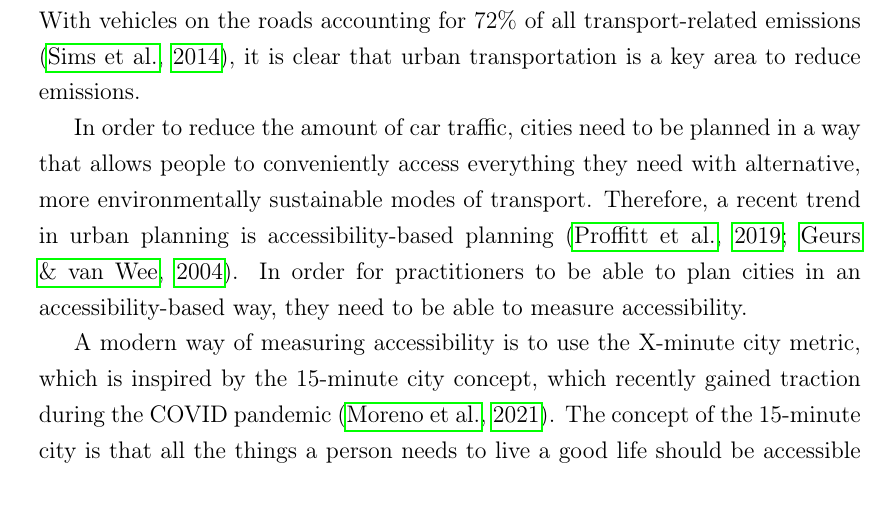
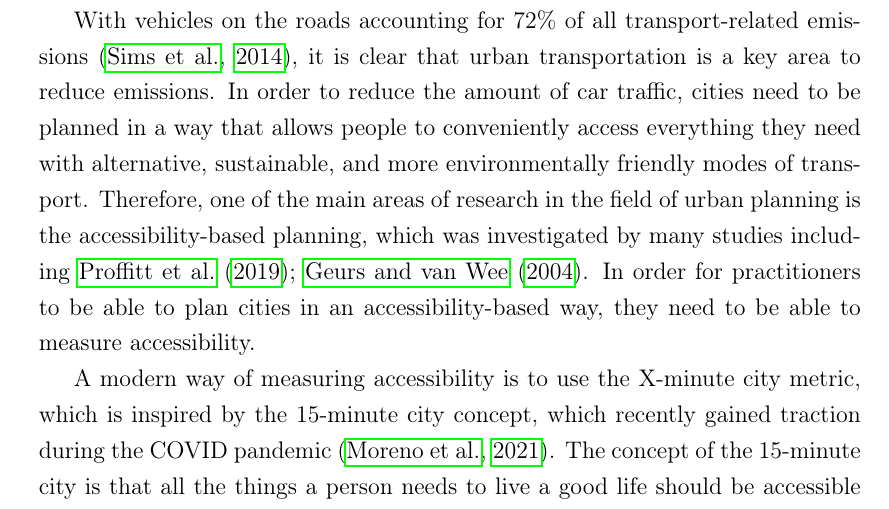
Before and after one commit to mogottsch/accessibility_analysis_paper, a LaTeX thesis (Thesis_Main.tex, which reads Sections/1_introduction.tex): part of page 8 of 81, cut so that both start at the same text. Compiled offline with pdfLaTeX.

Commit message:
Updates from Overleaf

```diff
--- a/Sections/1_introduction.tex
+++ b/Sections/1_introduction.tex
@@ -20,12 +20,12 @@ The connection between the large share of city emissions and climate change has
 In response to the urgent need to reduce emissions, the concept of emission-free cities has emerged as a pivotal strategy.
 Emission-free cities aim to create sustainable environments that minimize the carbon footprint, promote the health of residents, and align with the global efforts to mitigate climate change.
 Transitioning to these cities is a proactive step toward sustainable living and securing a healthier future for our urban spaces.
-With vehicles on the roads accounting for 72\% of all transport-related emissions \shortcite{Sims2014Transport}, it is clear that urban transportation is a key area to reduce emissions.
 
 % ---- ACCESSIBILTY-BASED PLANNING ----
 
-In order to reduce the amount of car traffic, cities need to be planned in a way that allows people to conveniently access everything they need with alternative, more environmentally sustainable modes of transport.
-Therefore, a recent trend in urban planning is accessibility-based planning \shortcite{proffittAccessibilityPlanningAmerican2019, geursAccessibilityEvaluationLanduse2004a}.
+With vehicles on the roads accounting for 72\% of all transport-related emissions \shortcite{Sims2014Transport}, it is clear that urban transportation is a key area to reduce emissions.
+In order to reduce the amount of car traffic, cities need to be planned in a way that allows people to conveniently access everything they need with alternative, sustainable, and more environmentally friendly modes of transport.
+Therefore, one of the main areas of research in the field of urban planning is the accessibility-based planning, which was investigated by many studies including \shortciteA{proffittAccessibilityPlanningAmerican2019, geursAccessibilityEvaluationLanduse2004a}.
 % ---- ACCESSIBILTY METRICS ----
 In order for practitioners to be able to plan cities in an accessibility-based way, they need to be able to measure accessibility.
 
```
